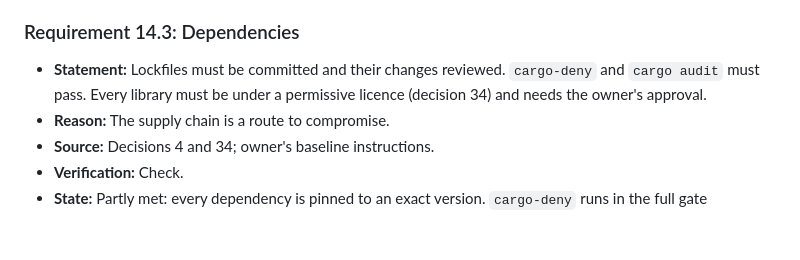
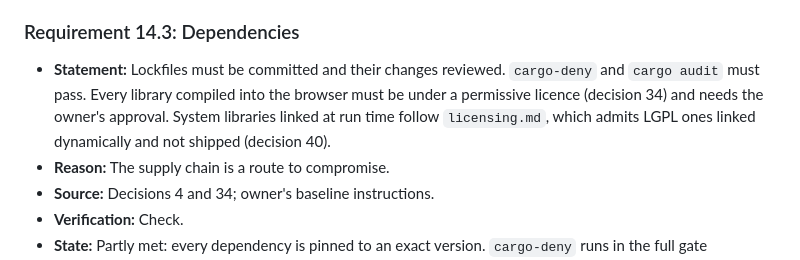
Before and after one commit to neoteletext/neoteletext-browser, a Markdown page: docs/requirements.md, the part around the change. GitHub-like rendering; blank space fills up the shorter version.

```diff
--- a/docs/requirements.md
+++ b/docs/requirements.md
@@ -825,7 +825,7 @@ Requirements 13.1 to 13.13 are unchanged from the earlier design, and are stated
 - **State:** Met. Beyond the statement: every public item is documented, and the crates that read input from outside their process (protocol, decoder, fetcher, core, interface) also deny every construct that can panic, with one list the check script keeps identical in each.
 
 ### Requirement 14.3: Dependencies
-- **Statement:** Lockfiles must be committed and their changes reviewed. `cargo-deny` and `cargo audit` must pass. Every library must be under a permissive licence (decision 34) and needs the owner's approval.
+- **Statement:** Lockfiles must be committed and their changes reviewed. `cargo-deny` and `cargo audit` must pass. Every library compiled into the browser must be under a permissive licence (decision 34) and needs the owner's approval. System libraries linked at run time follow `licensing.md`, which admits LGPL ones linked dynamically and not shipped (decision 40).
 - **Reason:** The supply chain is a route to compromise.
 - **Source:** Decisions 4 and 34; owner's baseline instructions.
 - **Verification:** Check.
```
Also changed, not shown: docs/architecture.md (+1 -0 lines), docs/licensing.md (added, +56 -0 lines).
